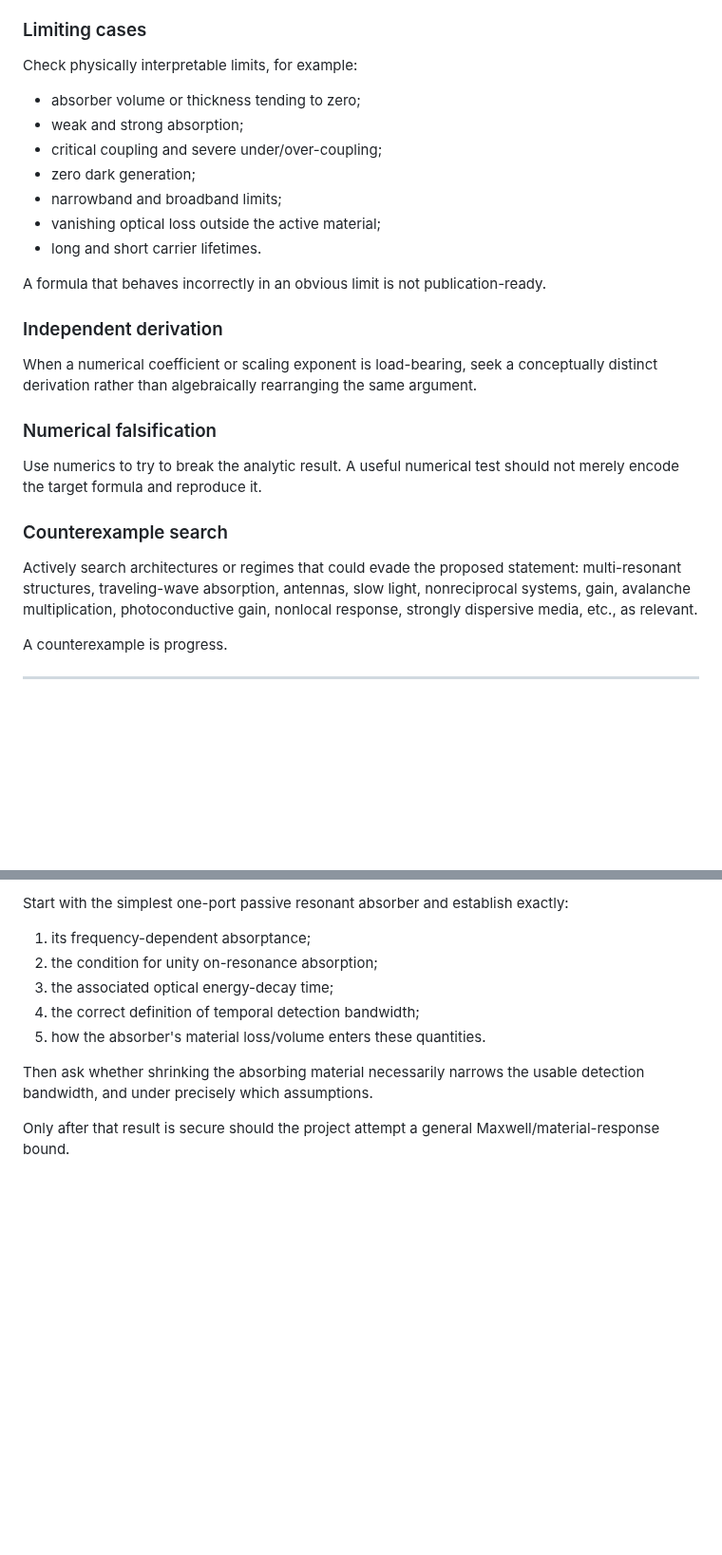
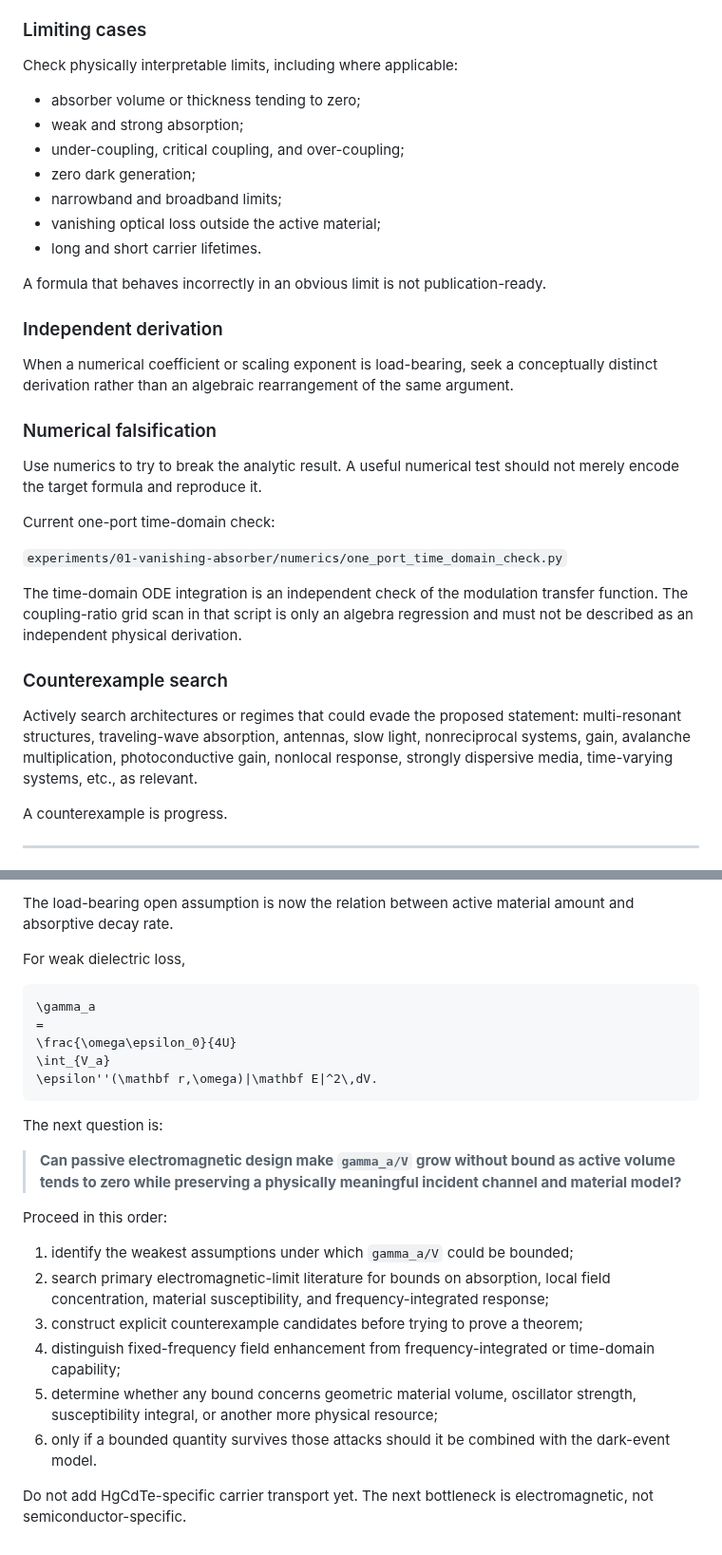
Before and after one commit to Kajin-0/gendanken_2, a Markdown page: AGENTS.md, 2 parts joined by grey strips. Shown at 95% size. Rendered like a GitHub page; blank space fills up the shorter version.

````diff
--- a/AGENTS.md
+++ b/AGENTS.md
@@ -112,11 +144,11 @@ Every term must have consistent physical units. Record nontrivial unit checks.
 
 ### Limiting cases
 
-Check physically interpretable limits, for example:
+Check physically interpretable limits, including where applicable:
 
 - absorber volume or thickness tending to zero;
 - weak and strong absorption;
-- critical coupling and severe under/over-coupling;
+- under-coupling, critical coupling, and over-coupling;
 - zero dark generation;
 - narrowband and broadband limits;
 - vanishing optical loss outside the active material;
@@ -126,15 +158,21 @@ A formula that behaves incorrectly in an obvious limit is not publication-ready.
 
 ### Independent derivation
 
-When a numerical coefficient or scaling exponent is load-bearing, seek a conceptually distinct derivation rather than algebraically rearranging the same argument.
+When a numerical coefficient or scaling exponent is load-bearing, seek a conceptually distinct derivation rather than an algebraic rearrangement of the same argument.
 
 ### Numerical falsification
 
 Use numerics to try to break the analytic result. A useful numerical test should not merely encode the target formula and reproduce it.
 
+Current one-port time-domain check:
+
+`experiments/01-vanishing-absorber/numerics/one_port_time_domain_check.py`
+
+The time-domain ODE integration is an independent check of the modulation transfer function. The coupling-ratio grid scan in that script is only an algebra regression and must not be described as an independent physical derivation.
+
 ### Counterexample search
 
-Actively search architectures or regimes that could evade the proposed statement: multi-resonant structures, traveling-wave absorption, antennas, slow light, nonreciprocal systems, gain, avalanche multiplication, photoconductive gain, nonlocal response, strongly dispersive media, etc., as relevant.
+Actively search architectures or regimes that could evade the proposed statement: multi-resonant structures, traveling-wave absorption, antennas, slow light, nonreciprocal systems, gain, avalanche multiplication, photoconductive gain, nonlocal response, strongly dispersive media, time-varying systems, etc., as relevant.
 
 A counterexample is progress.
 
@@ -263,12 +313,27 @@ Do not jump directly to a geometry-independent theorem.
 
-Start with the simplest one-port passive resonant absorber and establish exactly:
+The load-bearing open assumption is now the relation between active material amount and absorptive decay rate.
 
-1. its frequency-dependent absorptance;
-2. the condition for unity on-resonance absorption;
-3. the associated optical energy-decay time;
-4. the correct definition of temporal detection bandwidth;
-5. how the absorber's material loss/volume enters these quantities.
+For weak dielectric loss,
 
-Then ask whether shrinking the absorbing material necessarily narrows the usable detection bandwidth, and under precisely which assumptions.
+```math
+\gamma_a
+=
+\frac{\omega\epsilon_0}{4U}
+\int_{V_a}
+\epsilon''(\mathbf r,\omega)|\mathbf E|^2\,dV.
+```
 
-Only after that result is secure should the project attempt a general Maxwell/material-response bound.
+The next question is:
+
+> **Can passive electromagnetic design make `gamma_a/V` grow without bound as active volume tends to zero while preserving a physically meaningful incident channel and material model?**
+
+Proceed in this order:
+
+1. identify the weakest assumptions under which `gamma_a/V` could be bounded;
+2. search primary electromagnetic-limit literature for bounds on absorption, local field concentration, material susceptibility, and frequency-integrated response;
+3. construct explicit counterexample candidates before trying to prove a theorem;
+4. distinguish fixed-frequency field enhancement from frequency-integrated or time-domain capability;
+5. determine whether any bound concerns geometric material volume, oscillator strength, susceptibility integral, or another more physical resource;
+6. only if a bounded quantity survives those attacks should it be combined with the dark-event model.
+
+Do not add HgCdTe-specific carrier transport yet. The next bottleneck is electromagnetic, not semiconductor-specific.
````
Also changed, not shown: other parts of AGENTS.md (+69 -25 lines).
